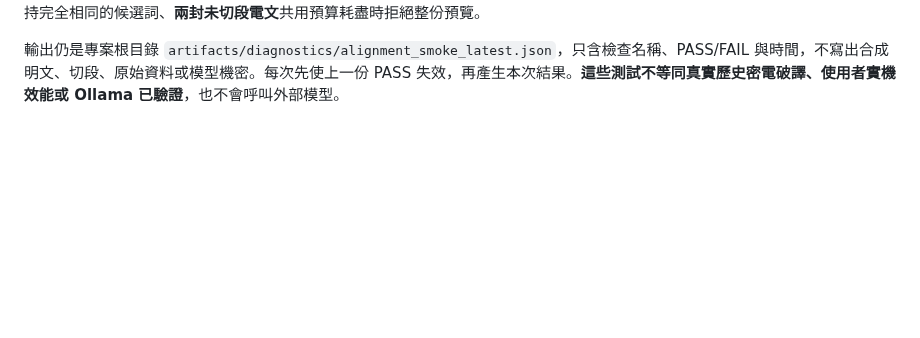
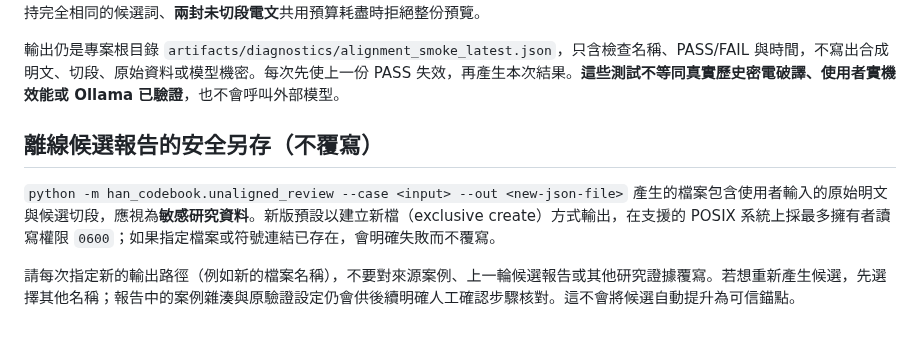
Before and after one commit to hun186/han-codebook-agent, a Markdown page: benchmarks/README.md, the part around the change. Drawn GitHub-style; blank space fills up the shorter version.

Commit message:
docs: make sensitive offline review output explicitly create-only

```diff
--- a/benchmarks/README.md
+++ b/benchmarks/README.md
@@ -170,3 +170,9 @@ sh check_alignment_workbench.sh --extended
 或直接執行 `python scripts/check_manual_alignment_workbench.py --extended`。擴充模式在同一個臨時 127.0.0.1 loopback 伺服器上加跑 4 項（總共 21 項）：**剛好 500 字**含末尾可信錨點能產生未驗證候選、**501 字**明確拒絕、**重複數字碼組**維持完全相同的候選詞、**兩封未切段電文**共用預算耗盡時拒絕整份預覽。
 
 輸出仍是專案根目錄 `artifacts/diagnostics/alignment_smoke_latest.json`，只含檢查名稱、PASS/FAIL 與時間，不寫出合成明文、切段、原始資料或模型機密。每次先使上一份 PASS 失效，再產生本次結果。**這些測試不等同真實歷史密電破譯、使用者實機效能或 Ollama 已驗證**，也不會呼叫外部模型。
+
+## 離線候選報告的安全另存（不覆寫）
+
+`python -m han_codebook.unaligned_review --case <input> --out <new-json-file>` 產生的檔案包含使用者輸入的原始明文與候選切段，應視為**敏感研究資料**。新版預設以建立新檔（exclusive create）方式輸出，在支援的 POSIX 系統上採最多擁有者讀寫權限 `0600`；如果指定檔案或符號連結已存在，會明確失敗而不覆寫。
+
+請每次指定新的輸出路徑（例如新的檔案名稱），不要對來源案例、上一輪候選報告或其他研究證據覆寫。若想重新產生候選，先選擇其他名稱；報告中的案例雜湊與原驗證設定仍會供後續明確人工確認步驟核對。這不會將候選自動提升為可信錨點。
```
